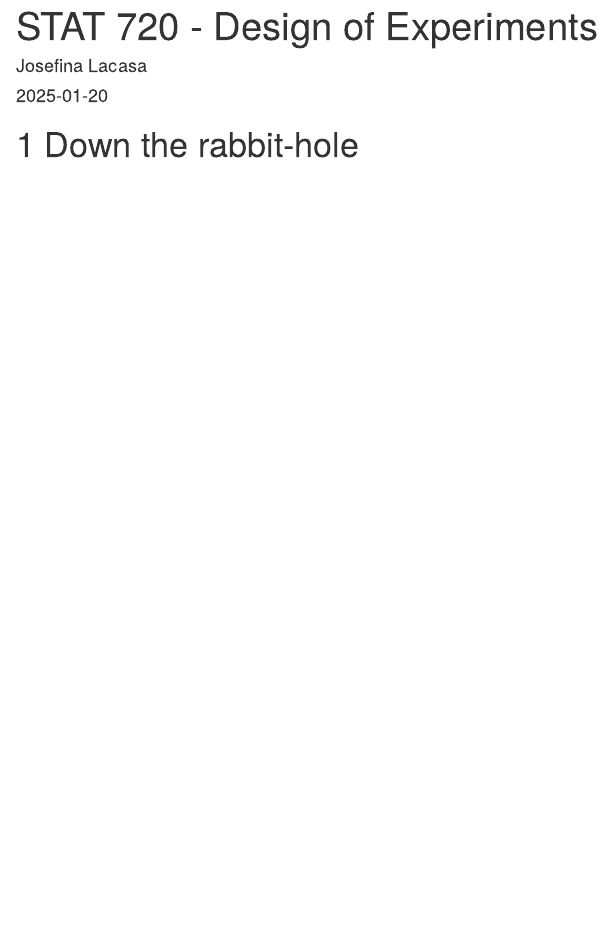
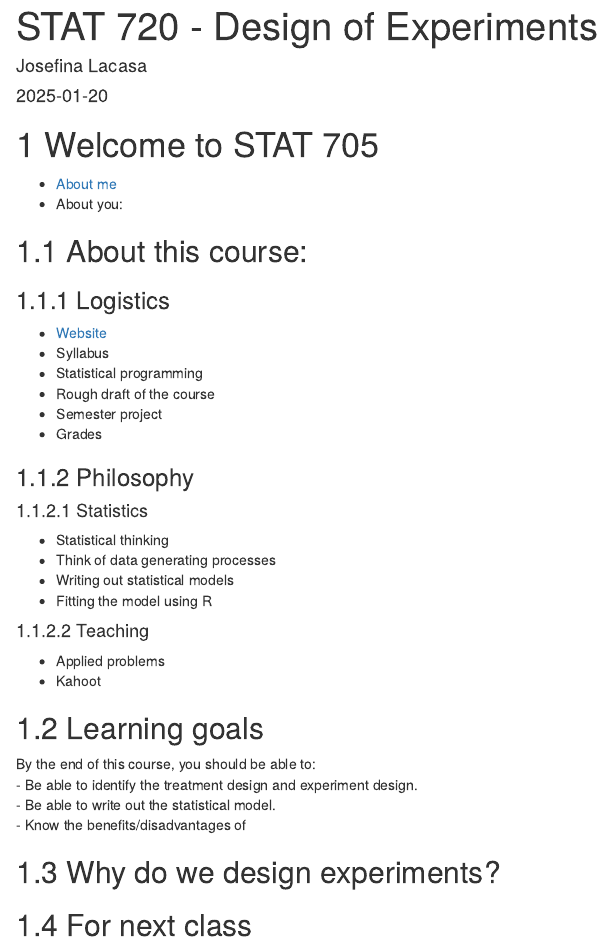
Before and after one commit to stat720/book2025, an R Markdown document (index.Rmd): the page in a window 1100 px wide, from its top. Rendered offline with R 4.5, knitr and Pandoc, with nearby package versions; drawn as R Markdown's standard HTML page in place of the format the file asks for.

Commit message:
day 1 welcome

````diff
--- a/index.Rmd
+++ b/index.Rmd
@@ -5,4 +5,46 @@ date: "`r Sys.Date()`"
 site: bookdown::bookdown_site
 ---
 
-# Down the rabbit-hole
+# Welcome to STAT 705
+
+
+- [About me](https://jlacasa.github.io/)
+- About you:
+
+```{r}
+
+```
+
+## About this course:
+
+### Logistics
+
+- [Website](https://stat720.github.io/summer2025)
+- Syllabus
+- Statistical programming
+- Rough draft of the course
+- Semester project
+- Grades
+
+### Philosophy
+
+#### Statistics
+- Statistical thinking
+- Think of data generating processes
+- Writing out statistical models
+- Fitting the model using R
+
+#### Teaching
+- Applied problems
+- Kahoot
+
+## Learning goals
+
+By the end of this course, you should be able to:
+- Be able to identify the treatment design and experiment design.
+- Be able to write out the statistical model.
+- Know the benefits/disadvantages of
+
+## Why do we design experiments?
+
+## For next class
````
Also changed, not shown: docs/reference-keys.txt, docs/search_index.json, 4 other files.
